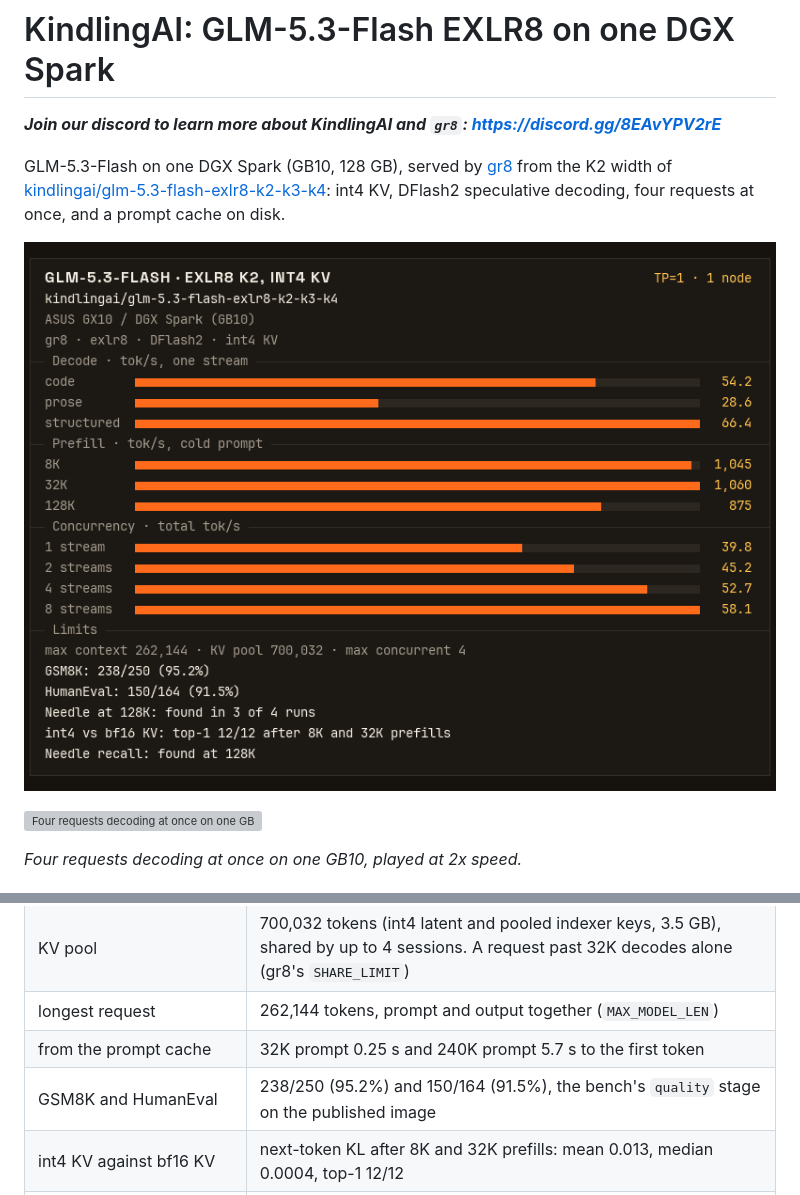
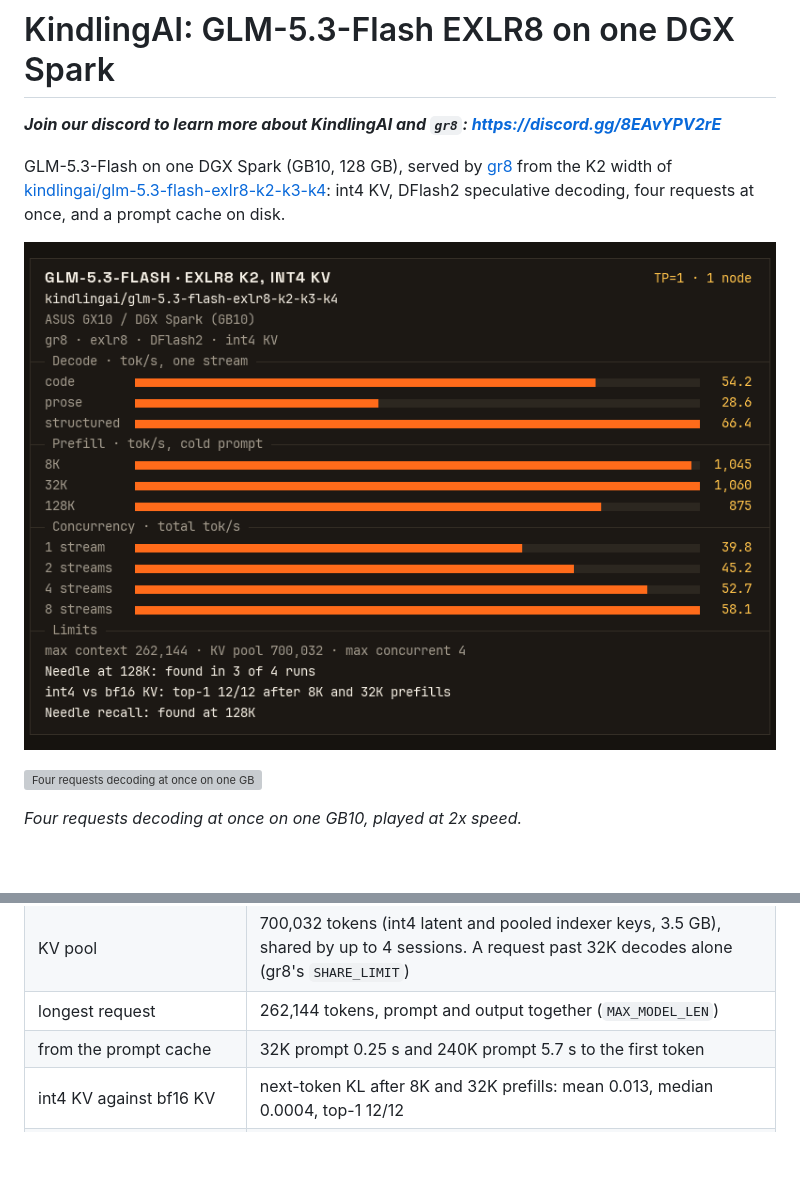
Before and after one commit to kindlingai/glm-5.3-flash-exlr8-1x-spark, a Markdown page: README.md, 2 parts joined by grey strips. GitHub-like rendering; pictures changed too: docs/card.png; blank space fills up the shorter version; grey boxes are pictures that could not be loaded.

Commit message:
Card and README: drop the GSM8K and HumanEval lines
This reverts commit 0a2d902.

Co-Authored-By: Claude Opus 5.5 <noreply@anthropic.com>

```diff
--- a/README.md
+++ b/README.md
@@ -109,7 +109,6 @@ The card above is one `gr8 glm53f bench` run of the image's defaults (`kindling.
 | KV pool | 700,032 tokens (int4 latent and pooled indexer keys, 3.5 GB), shared by up to 4 sessions. A request past 32K decodes alone (gr8's `SHARE_LIMIT`) |
 | longest request | 262,144 tokens, prompt and output together (`MAX_MODEL_LEN`) |
 | from the prompt cache | 32K prompt 0.25 s and 240K prompt 5.7 s to the first token |
-| GSM8K and HumanEval | 238/250 (95.2%) and 150/164 (91.5%), the bench's `quality` stage on the published image |
 | int4 KV against bf16 KV | next-token KL after 8K and 32K prefills: mean 0.013, median 0.0004, top-1 12/12 |
 | lowest free memory | 3.9 GiB on Kindling Spark OS under a 672K prompt at `CAP` 700,032 (about 2 GiB less on DGX OS) |
 | a 672K prompt (with `MAX_MODEL_LEN` raised) | 901 s to the first token, 16 tok/s decode after it, 2.7 s from the prompt cache |
```
Also changed, not shown: 1 other file.
